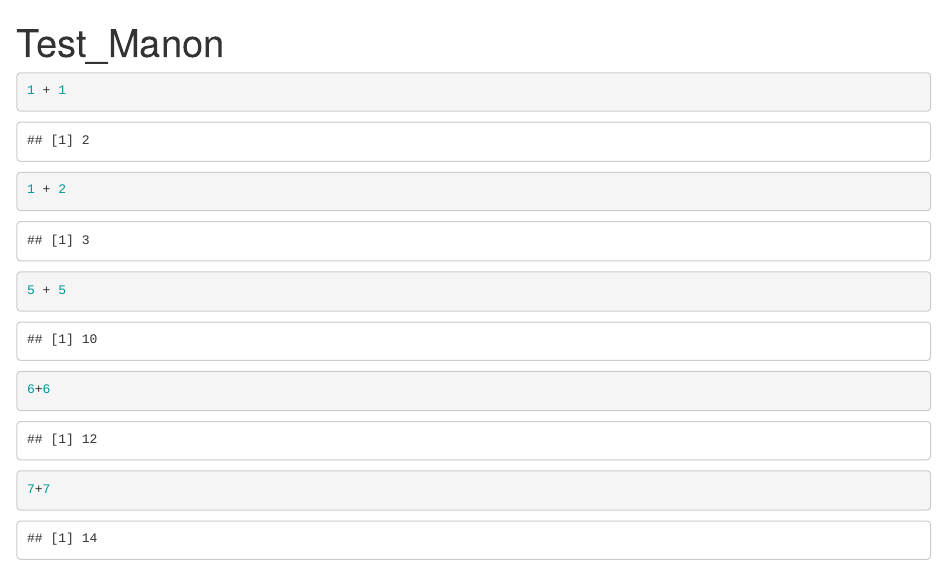
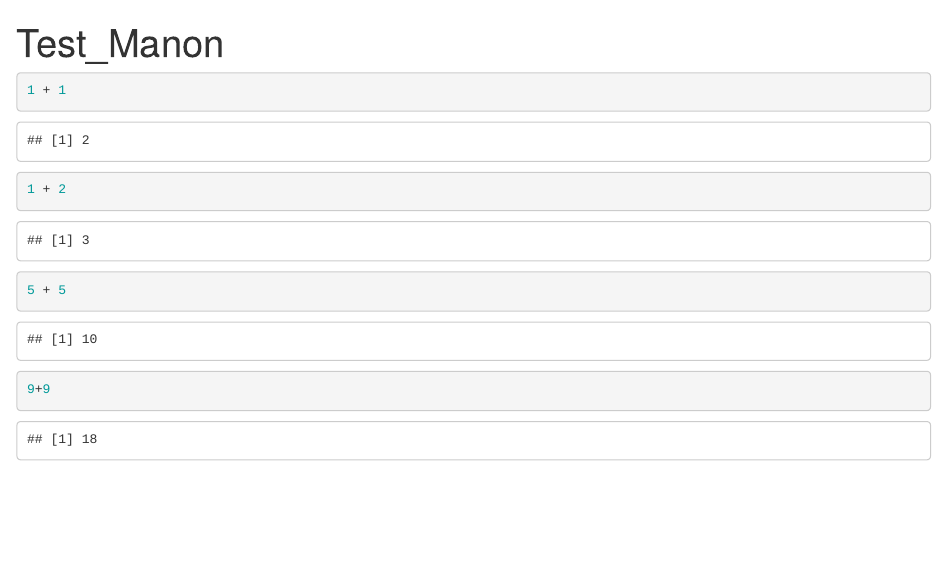
Before and after one commit to ManonCamilleMottet/Test_Manon, an R Markdown document (Test_Manon_Rmd.Rmd): the page in a window 1100 px wide, from its top. Rendered offline with R 4.5, knitr and Pandoc, with nearby package versions.

Commit message:
Update Test_Manon_Rmd.Rmd

````diff
--- a/Test_Manon_Rmd.Rmd
+++ b/Test_Manon_Rmd.Rmd
@@ -14,9 +14,5 @@ output: html_document
 ```{r}
 5 + 5
 
-
-6+6
-
-7+7
-
+9+9
 ```
````
